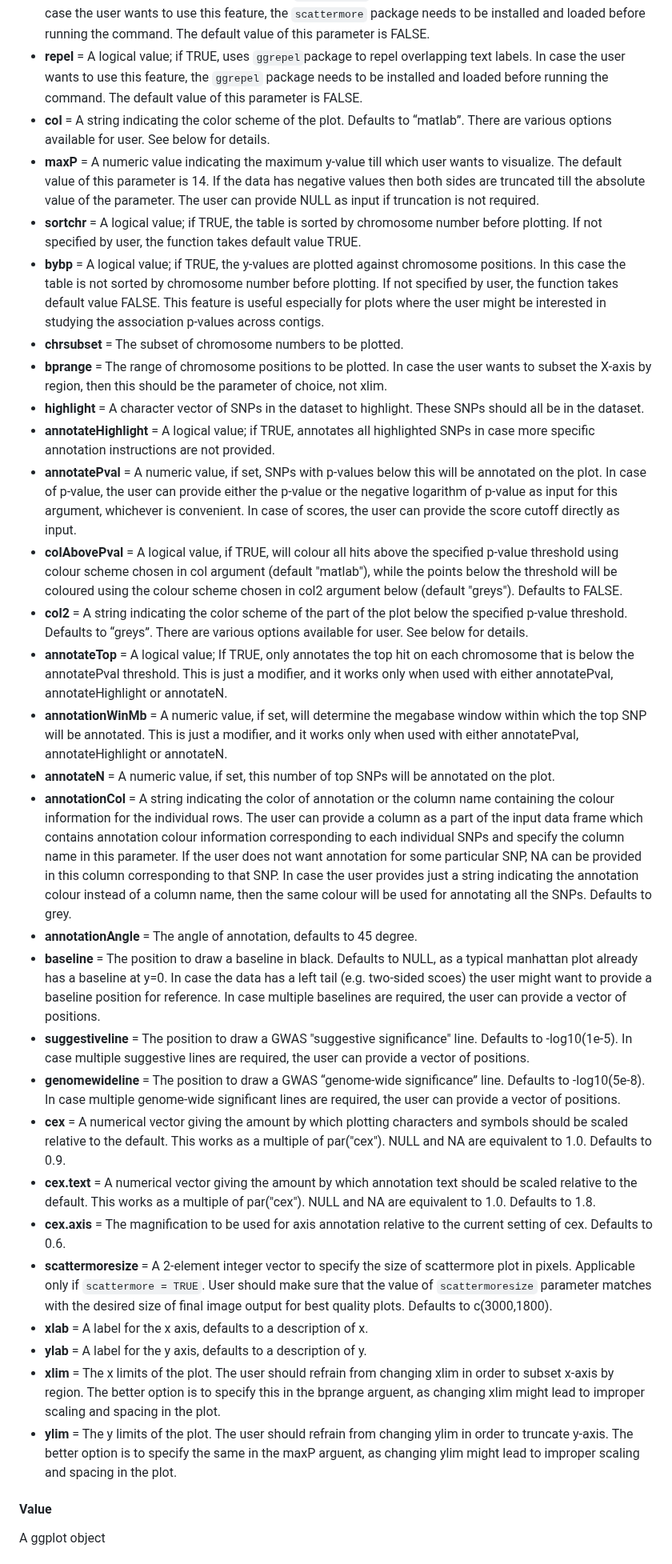
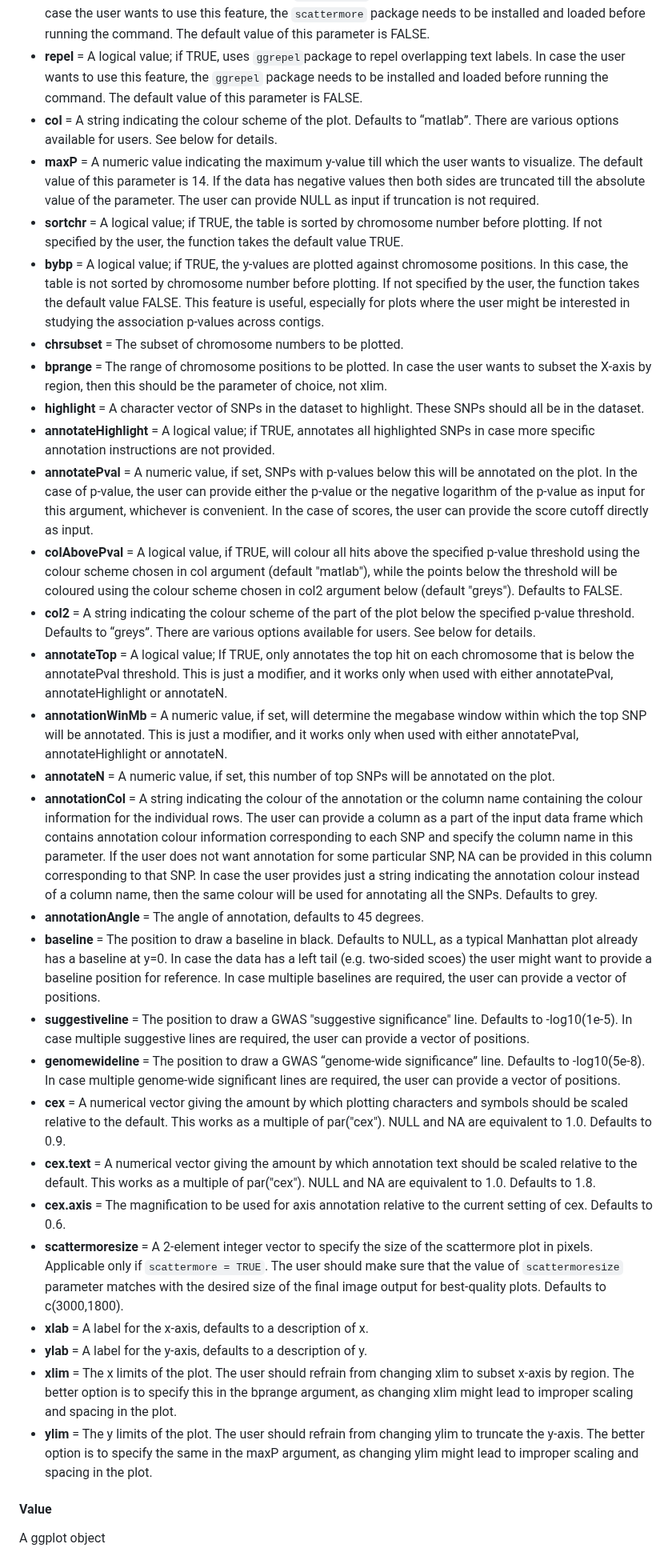
Before and after one commit to kaustubhad/fastman, a Markdown page: README.md, the part around one of its changes. Shown at 80% size. GitHub-like rendering.

````diff
--- a/README.md
+++ b/README.md
@@ -134,33 +137,33 @@ fastman_gg (m, chr = "CHR", bp = "BP", p = "P", snp, chrlabs, speedup=TRUE, logp
 * **logp**	= A logical value; if TRUE, negative logarithms (base 10) of p-values are plotted. In case the user wants to use FST score type data or logarithm of p-values directly, then logp must be stated to be FALSE, as the default value of this parameter is TRUE.
 * **scattermore** = A logical value; if TRUE, uses ```scattermore``` package to speed up plot generation faster. In case the user wants to use this feature, the ``scattermore`` package needs to be installed and loaded before running the command. The default value of this parameter is FALSE.
 * **repel**     = A logical value; if TRUE, uses ```ggrepel```package to repel overlapping text labels. In case the user wants to use this feature, the ```ggrepel``` package needs to be installed and loaded before running the command. The default value of this parameter is FALSE.
-* **col**	= A string indicating the color scheme of the plot. Defaults to “matlab”. There are various options available for user. See below for details.
-* **maxP**	= A numeric value indicating the maximum y-value till which user wants to visualize. The default value of this parameter is 14. If the data has negative values then both sides are truncated till the absolute value of the parameter. The user can provide NULL as input if truncation is not required.
-* **sortchr**	= A logical value; if TRUE, the table is sorted by chromosome number before plotting. If not specified by user, the function takes default value TRUE.
-* **bybp** = A logical value; if TRUE, the y-values are plotted against chromosome positions. In this case the table is not sorted by chromosome number before plotting. If not specified by user, the function takes default value FALSE. This feature is useful especially for plots where the user might be interested in studying the association p-values across contigs.
+* **col**	= A string indicating the colour scheme of the plot. Defaults to “matlab”. There are various options available for users. See below for details.
+* **maxP**	= A numeric value indicating the maximum y-value till which the user wants to visualize. The default value of this parameter is 14. If the data has negative values then both sides are truncated till the absolute value of the parameter. The user can provide NULL as input if truncation is not required.
+* **sortchr**	= A logical value; if TRUE, the table is sorted by chromosome number before plotting. If not specified by the user, the function takes the default value TRUE.
+* **bybp** = A logical value; if TRUE, the y-values are plotted against chromosome positions. In this case, the table is not sorted by chromosome number before plotting. If not specified by the user, the function takes the default value FALSE. This feature is useful, especially for plots where the user might be interested in studying the association p-values across contigs.
 * **chrsubset** = The subset of chromosome numbers to be plotted.
 * **bprange**	= The range of chromosome positions to be plotted. In case the user wants to subset the X-axis by region, then this should be the parameter of choice, not xlim.
 * **highlight**	= A character vector of SNPs in the dataset to highlight. These SNPs should all be in the dataset.
 * **annotateHighlight**	= A logical value; if TRUE, annotates all highlighted SNPs in case more specific annotation instructions are not provided.
-* **annotatePval**	= A numeric value, if set, SNPs with p-values below this will be annotated on the plot. In case of p-value, the user can provide either the p-value or the negative logarithm of p-value as input for this argument, whichever is convenient. In case of scores, the user can provide the score cutoff directly as input.
-* **colAbovePval**	= A logical value, if TRUE, will colour all hits above the specified p-value threshold using colour scheme chosen in col argument (default "matlab"), while the points below the threshold will be coloured using the colour scheme chosen in col2 argument below (default "greys"). Defaults to FALSE.
-* **col2** = A string indicating the color scheme of the part of the plot below the specified p-value threshold. Defaults to “greys”. There are various options available for user. See below for details.
+* **annotatePval**	= A numeric value, if set, SNPs with p-values below this will be annotated on the plot. In the case of p-value, the user can provide either the p-value or the negative logarithm of the p-value as input for this argument, whichever is convenient. In the case of scores, the user can provide the score cutoff directly as input.
+* **colAbovePval**	= A logical value, if TRUE, will colour all hits above the specified p-value threshold using the colour scheme chosen in col argument (default "matlab"), while the points below the threshold will be coloured using the colour scheme chosen in col2 argument below (default "greys"). Defaults to FALSE.
+* **col2** = A string indicating the colour scheme of the part of the plot below the specified p-value threshold. Defaults to “greys”. There are various options available for users. See below for details.
 * **annotateTop**	= A logical value; If TRUE, only annotates the top hit on each chromosome that is below the annotatePval threshold. This is just a modifier, and it works only when used with either annotatePval, annotateHighlight or annotateN.
 * **annotationWinMb**	= A numeric value, if set, will determine the megabase window within which the top SNP will be annotated. This is just a modifier, and it works only when used with either annotatePval, annotateHighlight or annotateN.
 * **annotateN**	= A numeric value, if set, this number of top SNPs will be annotated on the plot.
-* **annotationCol** = A string indicating the color of annotation or the column name containing the colour information for the individual rows. The user can provide a column as a part of the input data frame which contains annotation colour information corresponding to each individual SNPs and specify the column name in this parameter. If the user does not want annotation for some particular SNP, NA can be provided in this column corresponding to that SNP. In case the user provides just a string indicating the annotation colour instead of a column name, then the same colour will be used for annotating all the SNPs. Defaults to grey.
-* **annotationAngle**	= The angle of annotation, defaults to 45 degree.
-* **baseline**	= The position to draw a baseline in black. Defaults to NULL, as a typical manhattan plot already has a baseline at y=0. In case the data has a left tail (e.g. two-sided scoes) the user might want to provide a baseline position for reference. In case multiple baselines are required, the user can provide a vector of positions.
+* **annotationCol** = A string indicating the colour of the annotation or the column name containing the colour information for the individual rows. The user can provide a column as a part of the input data frame which contains annotation colour information corresponding to each SNP and specify the column name in this parameter. If the user does not want annotation for some particular SNP, NA can be provided in this column corresponding to that SNP. In case the user provides just a string indicating the annotation colour instead of a column name, then the same colour will be used for annotating all the SNPs. Defaults to grey.
+* **annotationAngle**	= The angle of annotation, defaults to 45 degrees.
+* **baseline**	= The position to draw a baseline in black. Defaults to NULL, as a typical Manhattan plot already has a baseline at y=0. In case the data has a left tail (e.g. two-sided scoes) the user might want to provide a baseline position for reference. In case multiple baselines are required, the user can provide a vector of positions.
 * **suggestiveline**	= The position to draw a GWAS "suggestive significance" line. Defaults to -log10(1e-5). In case multiple suggestive lines are required, the user can provide a vector of positions.
 * **genomewideline**	= The position to draw a GWAS “genome-wide significance” line. Defaults to -log10(5e-8). In case multiple genome-wide significant lines are required, the user can provide a vector of positions.
 * **cex** = A numerical vector giving the amount by which plotting characters and symbols should be scaled relative to the default. This works as a multiple of par("cex"). NULL and NA are equivalent to 1.0. Defaults to 0.9.
 * **cex.text** = A numerical vector giving the amount by which annotation text should be scaled relative to the default. This works as a multiple of par("cex"). NULL and NA are equivalent to 1.0. Defaults to 1.8.
 * **cex.axis**	= The magnification to be used for axis annotation relative to the current setting of cex. Defaults to 0.6.
-* **scattermoresize** = A 2-element integer vector to specify the size of scattermore plot in pixels. Applicable only if ```scattermore = TRUE```. User should make sure that the value of ```scattermoresize``` parameter matches with the desired size of final image output for best quality plots. Defaults to c(3000,1800).
-* **xlab**	= A label for the x axis, defaults to a description of x.
-* **ylab**	= A label for the y axis, defaults to a description of y.
-* **xlim**	= The x limits of the plot. The user should refrain from changing xlim in order to subset x-axis by region. The better option is to specify this in the bprange arguent, as changing xlim might lead to improper scaling and spacing in the plot.
-* **ylim** = The y limits of the plot. The user should refrain from changing ylim in order to truncate y-axis. The better option is to specify the same in the maxP arguent, as changing ylim might lead to improper scaling and spacing in the plot.
+* **scattermoresize** = A 2-element integer vector to specify the size of the scattermore plot in pixels. Applicable only if ```scattermore = TRUE```. The user should make sure that the value of ```scattermoresize``` parameter matches with the desired size of the final image output for best-quality plots. Defaults to c(3000,1800).
+* **xlab**	= A label for the x-axis, defaults to a description of x.
+* **ylab**	= A label for the y-axis, defaults to a description of y.
+* **xlim**	= The x limits of the plot. The user should refrain from changing xlim to subset x-axis by region. The better option is to specify this in the bprange argument, as changing xlim might lead to improper scaling and spacing in the plot.
+* **ylim** = The y limits of the plot. The user should refrain from changing ylim to truncate the y-axis. The better option is to specify the same in the maxP argument, as changing ylim might lead to improper scaling and spacing in the plot.
 
 #### Value
 A ggplot object
````
Also changed, not shown: other parts of README.md (+39 -36 lines).
